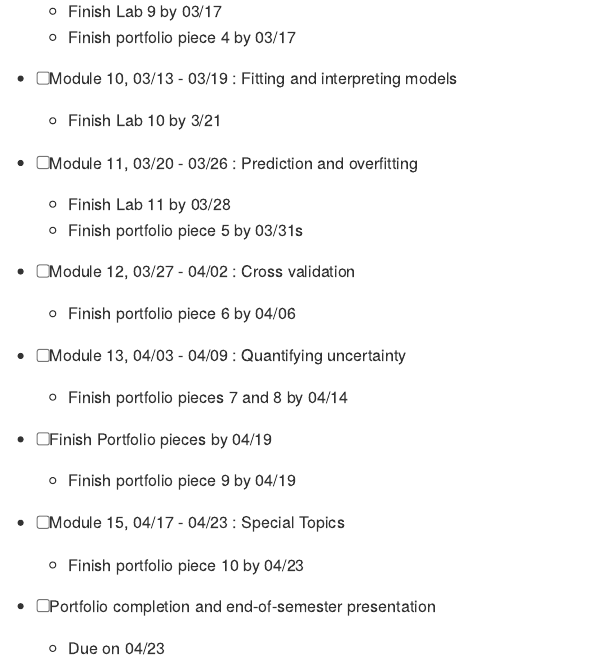
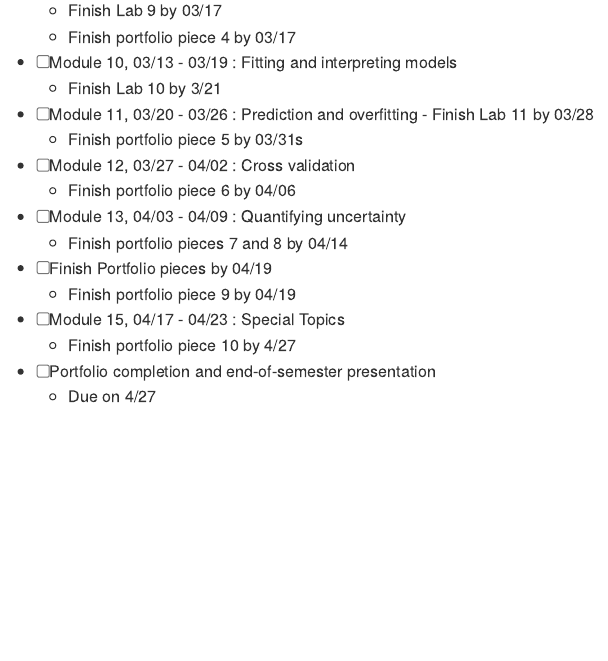
Before and after one commit to conorlacey/Conor-Contract, an R Markdown document (contract.Rmd): the page in a window 1100 px wide, from 1440 px down before the commit and from 1160 px down after it, so that both start at the same text. The pictures show the output file contract.md that the author committed with the source, drawn offline in the style of GitHub.

Commit message:
Portofolio 10 due date update

```diff
--- a/contract.Rmd
+++ b/contract.Rmd
@@ -200,19 +173,0 @@ I, `r params$name`, agree to :
-  - Finish Lab 9 by 03/17
-  - Finish portfolio piece 4 by 03/17
-- [ ] `r advdate(dayone, 10, topic)`
-  - Finish Lab 10 by 3/21
-- [ ] `r advdate(dayone, 11, topic)`
-  `r if(params$labs>=11) paste0(" - Finish Lab 11 by ", "03/28")`
-  - Finish portfolio piece 5 by 03/31s
-- [ ] `r advdate(dayone, 12, topic)`
-  `r if(params$labs>=12) paste0(" - Finish Lab 12 by ", "04/05")`
-  - Finish portfolio piece 6 by 04/06
-- [ ] `r advdate(dayone, 13, topic)`
-  `r if(params$labs>=13) paste0(" - Finish Lab 13 by ",advdate(dayone, 13, assignment="sun"))`
-  - Finish portfolio pieces 7 and 8 by 04/14
-- [ ] Finish Portfolio pieces by 04/19
-  - Finish portfolio piece 9 by 04/19
-- [ ] `r advdate(dayone, 15, topic)`
-  - Finish portfolio piece 10 by `r advdate(dayone, 15, assignment="sun")`
-- [ ] Portfolio completion and end-of-semester presentation
-  - Due on `r advdate(dayone, 15, assignment="sun")`
@@ -218,0 +196,16 @@ I, `r params$name`, agree to :
+    -   Finish Lab 9 by 03/17
+    -   Finish portfolio piece 4 by 03/17
+-   [ ] `r advdate(dayone, 10, topic)`
+    -   Finish Lab 10 by 3/21
+-   [ ] `r advdate(dayone, 11, topic)` `r if(params$labs>=11) paste0(" - Finish Lab 11 by ", "03/28")`
+    -   Finish portfolio piece 5 by 03/31s
+-   [ ] `r advdate(dayone, 12, topic)` `r if(params$labs>=12) paste0(" - Finish Lab 12 by ", "04/05")`
+    -   Finish portfolio piece 6 by 04/06
+-   [ ] `r advdate(dayone, 13, topic)` `r if(params$labs>=13) paste0(" - Finish Lab 13 by ",advdate(dayone, 13, assignment="sun"))`
+    -   Finish portfolio pieces 7 and 8 by 04/14
+-   [ ] Finish Portfolio pieces by 04/19
+    -   Finish portfolio piece 9 by 04/19
+-   [ ] `r advdate(dayone, 15, topic)`
+    -   Finish portfolio piece 10 by 4/27
+-   [ ] Portfolio completion and end-of-semester presentation
+    -   Due on 4/27
```
Also changed, not shown: contract.md, contract.Rmd (66 more changed lines).
